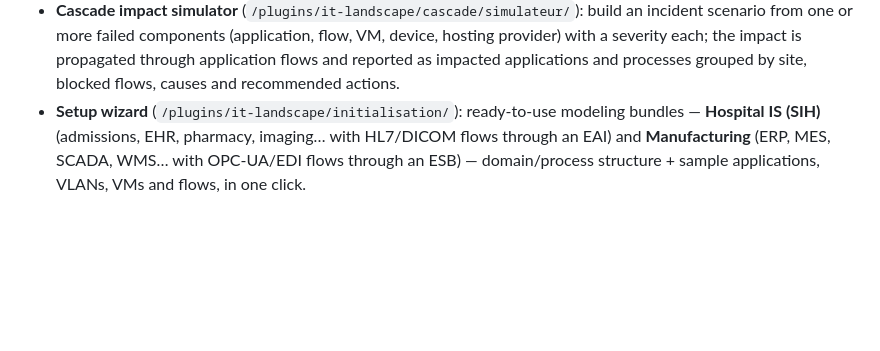
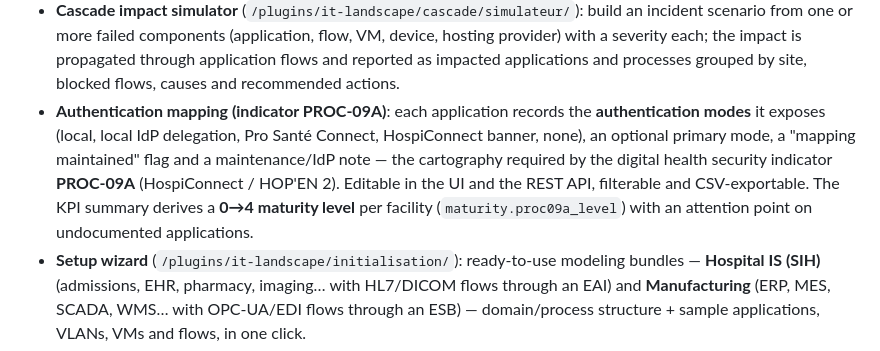
Before and after one commit to lquastana/netbox-it-landscape, a Markdown page: README.md, the part around the change. Drawn GitHub-style; blank space fills up the shorter version.

```diff
--- a/README.md
+++ b/README.md
@@ -50,6 +50,15 @@ tags, and contextual panels injected on Site / VM / Device pages.
   propagated through application flows and reported as impacted applications
   and processes grouped by site, blocked flows, causes and recommended
   actions.
+- **Authentication mapping (indicator PROC-09A)**: each application records
+  the **authentication modes** it exposes (local, local IdP delegation,
+  Pro Santé Connect, HospiConnect banner, none), an optional primary mode, a
+  "mapping maintained" flag and a maintenance/IdP note — the cartography
+  required by the digital health security indicator **PROC-09A**
+  (HospiConnect / HOP'EN 2). Editable in the UI and the REST API, filterable
+  and CSV-exportable. The KPI summary derives a **0→4 maturity level** per
+  facility (`maturity.proc09a_level`) with an attention point on undocumented
+  applications.
 - **Setup wizard** (`/plugins/it-landscape/initialisation/`): ready-to-use
   modeling bundles — **Hospital IS (SIH)** (admissions, EHR, pharmacy,
   imaging… with HL7/DICOM flows through an EAI) and **Manufacturing** (ERP,
```
Also changed, not shown: README.fr.md (+10 -0 lines).
